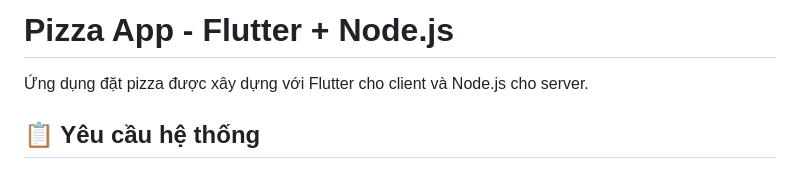
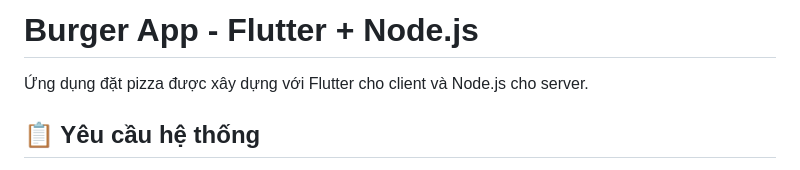
Before and after one commit to Hkkhang123/BurgerKing, a Markdown page: docs/README.md, the part around the change. Drawn GitHub-style.

```diff
--- a/docs/README.md
+++ b/docs/README.md
@@ -1,4 +1,4 @@
-# Pizza App - Flutter + Node.js
+# Burger App - Flutter + Node.js
 
 Ứng dụng đặt pizza được xây dựng với Flutter cho client và Node.js cho server.
 
```
